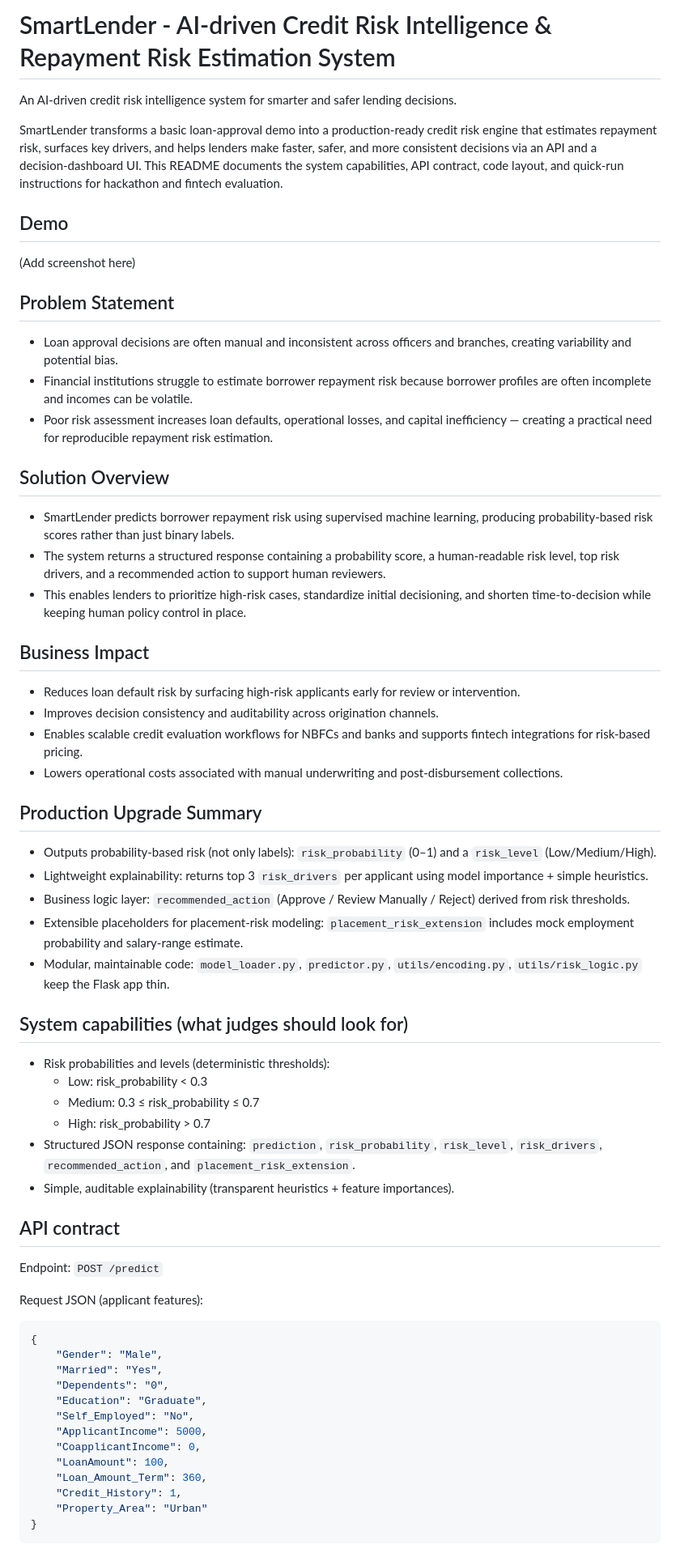
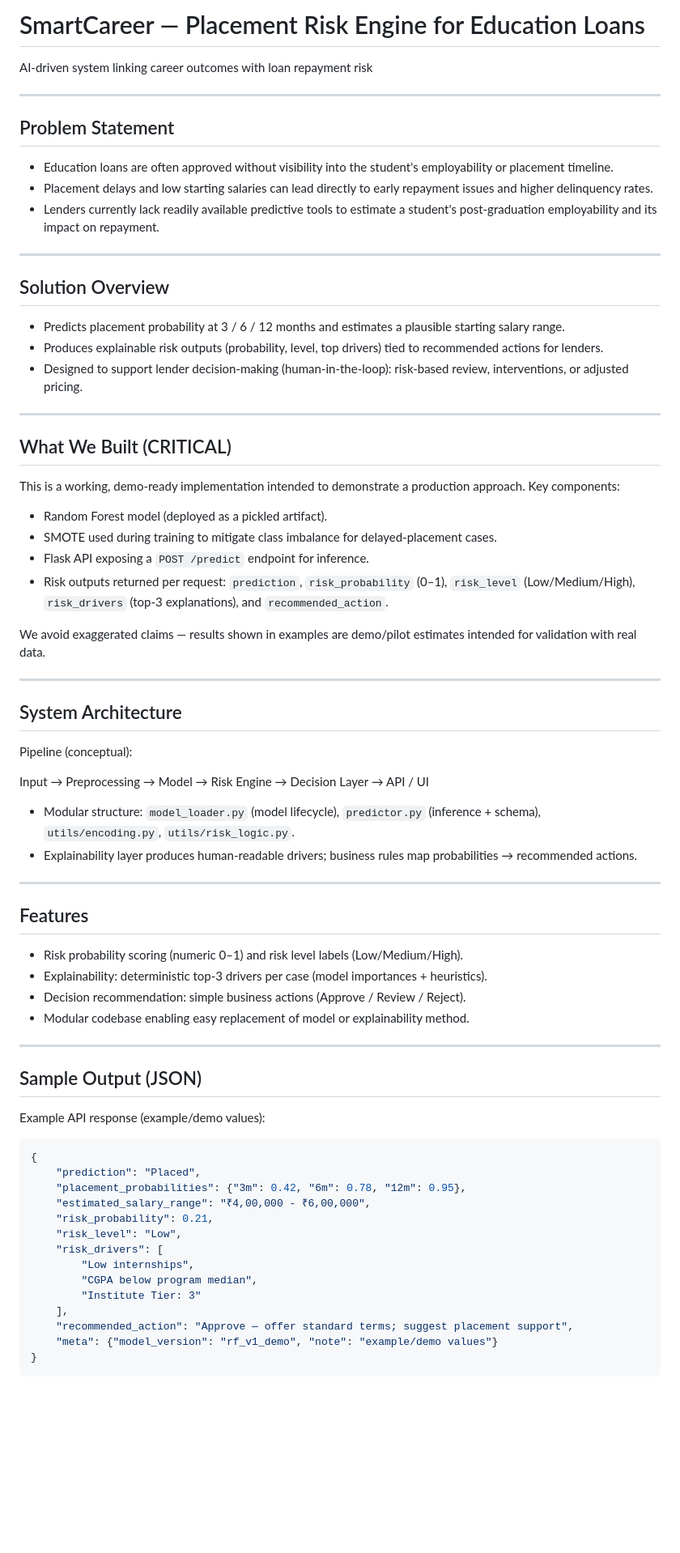
Before and after one commit to KRISHNA07KY/SmartLender-Credit-Risk, a Markdown page: README.md, the part around one of its changes. Shown at 81% size. Drawn GitHub-style; blank space fills up the shorter version.

Commit message:
Upgrade README to production-grade SmartCareer documentation

````diff
--- a/README.md
+++ b/README.md
@@ -1,68 +1,76 @@
-# SmartLender - AI-driven Credit Risk Intelligence & Repayment Risk Estimation System
+# SmartCareer — Placement Risk Engine for Education Loans
 
-An AI-driven credit risk intelligence system for smarter and safer lending decisions.
+AI-driven system linking career outcomes with loan repayment risk
 
-SmartLender transforms a basic loan-approval demo into a production-ready credit risk engine that estimates repayment risk, surfaces key drivers, and helps lenders make faster, safer, and more consistent decisions via an API and a decision‑dashboard UI. This README documents the system capabilities, API contract, code layout, and quick-run instructions for hackathon and fintech evaluation.
-
-## Demo
-
-(Add screenshot here)
+---
 
 ## Problem Statement
 
-- Loan approval decisions are often manual and inconsistent across officers and branches, creating variability and potential bias.
-- Financial institutions struggle to estimate borrower repayment risk because borrower profiles are often incomplete and incomes can be volatile.
-- Poor risk assessment increases loan defaults, operational losses, and capital inefficiency — creating a practical need for reproducible repayment risk estimation.
+- Education loans are often approved without visibility into the student's employability or placement timeline.
+- Placement delays and low starting salaries can lead directly to early repayment issues and higher delinquency rates.
+- Lenders currently lack readily available predictive tools to estimate a student's post-graduation employability and its impact on repayment.
+
+---
 
 ## Solution Overview
 
-- SmartLender predicts borrower repayment risk using supervised machine learning, producing probability-based risk scores rather than just binary labels.
-- The system returns a structured response containing a probability score, a human-readable risk level, top risk drivers, and a recommended action to support human reviewers.
-- This enables lenders to prioritize high-risk cases, standardize initial decisioning, and shorten time-to-decision while keeping human policy control in place.
+- Predicts placement probability at 3 / 6 / 12 months and estimates a plausible starting salary range.
+- Produces explainable risk outputs (probability, level, top drivers) tied to recommended actions for lenders.
+- Designed to support lender decision-making (human-in-the-loop): risk-based review, interventions, or adjusted pricing.
 
-## Business Impact
+---
 
-- Reduces loan default risk by surfacing high-risk applicants early for review or intervention.
-- Improves decision consistency and auditability across origination channels.
-- Enables scalable credit evaluation workflows for NBFCs and banks and supports fintech integrations for risk-based pricing.
-- Lowers operational costs associated with manual underwriting and post-disbursement collections.
+## What We Built (CRITICAL)
 
-## Production Upgrade Summary
+This is a working, demo-ready implementation intended to demonstrate a production approach. Key components:
 
-- Outputs probability-based risk (not only labels): `risk_probability` (0–1) and a `risk_level` (Low/Medium/High).
-- Lightweight explainability: returns top 3 `risk_drivers` per applicant using model importance + simple heuristics.
-- Business logic layer: `recommended_action` (Approve / Review Manually / Reject) derived from risk thresholds.
-- Extensible placeholders for placement‑risk modeling: `placement_risk_extension` includes mock employment probability and salary-range estimate.
-- Modular, maintainable code: `model_loader.py`, `predictor.py`, `utils/encoding.py`, `utils/risk_logic.py` keep the Flask app thin.
+- Random Forest model (deployed as a pickled artifact).
+- SMOTE used during training to mitigate class imbalance for delayed-placement cases.
+- Flask API exposing a `POST /predict` endpoint for inference.
+- Risk outputs returned per request: `prediction`, `risk_probability` (0–1), `risk_level` (Low/Medium/High), `risk_drivers` (top-3 explanations), and `recommended_action`.
 
-## System capabilities (what judges should look for)
+We avoid exaggerated claims — results shown in examples are demo/pilot estimates intended for validation with real data.
 
-- Risk probabilities and levels (deterministic thresholds):
-	- Low: risk_probability < 0.3
-	- Medium: 0.3 ≤ risk_probability ≤ 0.7
-	- High: risk_probability > 0.7
-- Structured JSON response containing: `prediction`, `risk_probability`, `risk_level`, `risk_drivers`, `recommended_action`, and `placement_risk_extension`.
-- Simple, auditable explainability (transparent heuristics + feature importances).
+---
 
-## API contract
+## System Architecture
 
-Endpoint: `POST /predict`
+Pipeline (conceptual):
 
-Request JSON (applicant features):
+Input → Preprocessing → Model → Risk Engine → Decision Layer → API / UI
+
+- Modular structure: `model_loader.py` (model lifecycle), `predictor.py` (inference + schema), `utils/encoding.py`, `utils/risk_logic.py`.
+- Explainability layer produces human-readable drivers; business rules map probabilities → recommended actions.
+
+---
+
+## Features
+
+- Risk probability scoring (numeric 0–1) and risk level labels (Low/Medium/High).
+- Explainability: deterministic top‑3 drivers per case (model importances + heuristics).
+- Decision recommendation: simple business actions (Approve / Review / Reject).
+- Modular codebase enabling easy replacement of model or explainability method.
+
+---
+
+## Sample Output (JSON)
+
+Example API response (example/demo values):
 
 ```json
 {
-	"Gender": "Male",
-	"Married": "Yes",
-	"Dependents": "0",
-	"Education": "Graduate",
-	"Self_Employed": "No",
-	"ApplicantIncome": 5000,
-	"CoapplicantIncome": 0,
-	"LoanAmount": 100,
-	"Loan_Amount_Term": 360,
-	"Credit_History": 1,
-	"Property_Area": "Urban"
+	"prediction": "Placed",
+	"placement_probabilities": {"3m": 0.42, "6m": 0.78, "12m": 0.95},
+	"estimated_salary_range": "₹4,00,000 - ₹6,00,000",
+	"risk_probability": 0.21,
+	"risk_level": "Low",
+	"risk_drivers": [
+		"Low internships",
+		"CGPA below program median",
+		"Institute Tier: 3"
+	],
+	"recommended_action": "Approve — offer standard terms; suggest placement support",
+	"meta": {"model_version": "rf_v1_demo", "note": "example/demo values"}
 }
 ```
 
````
Also changed, not shown: other parts of README.md (+43 -81 lines).
